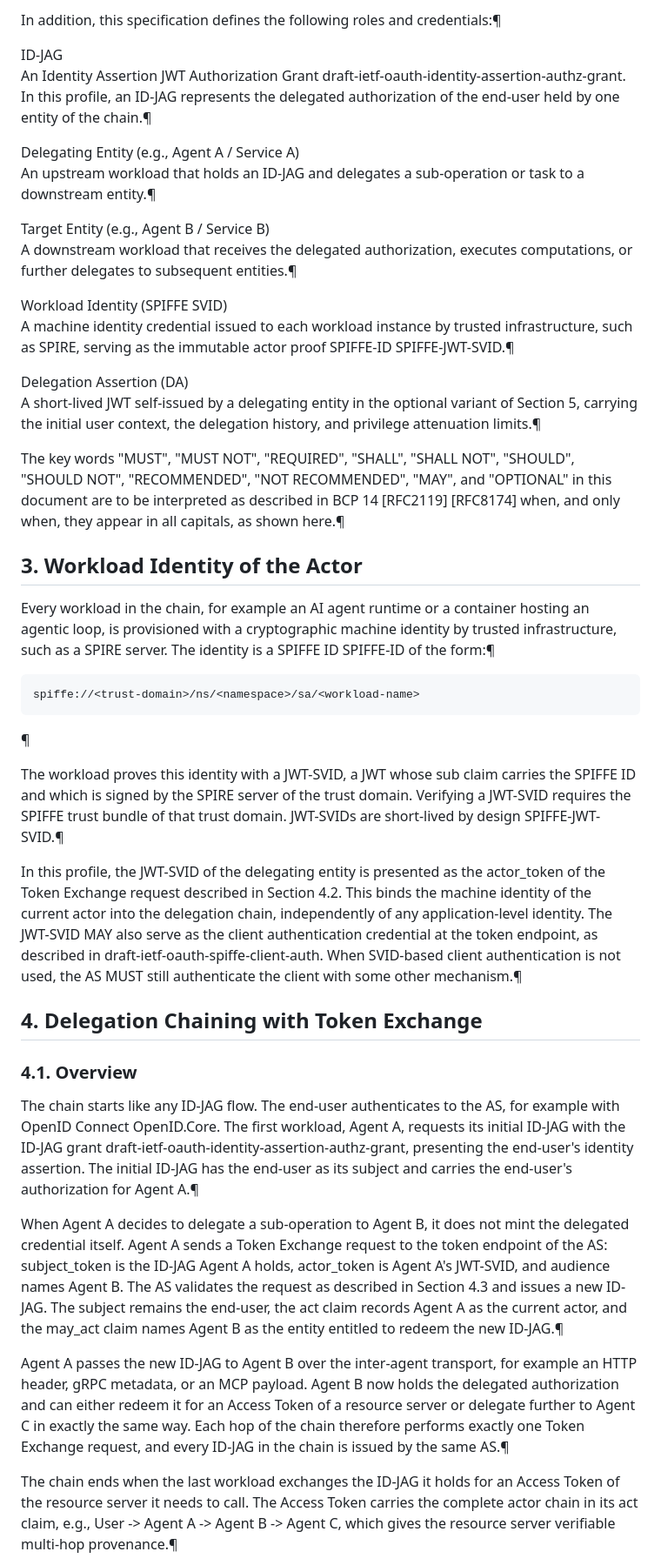
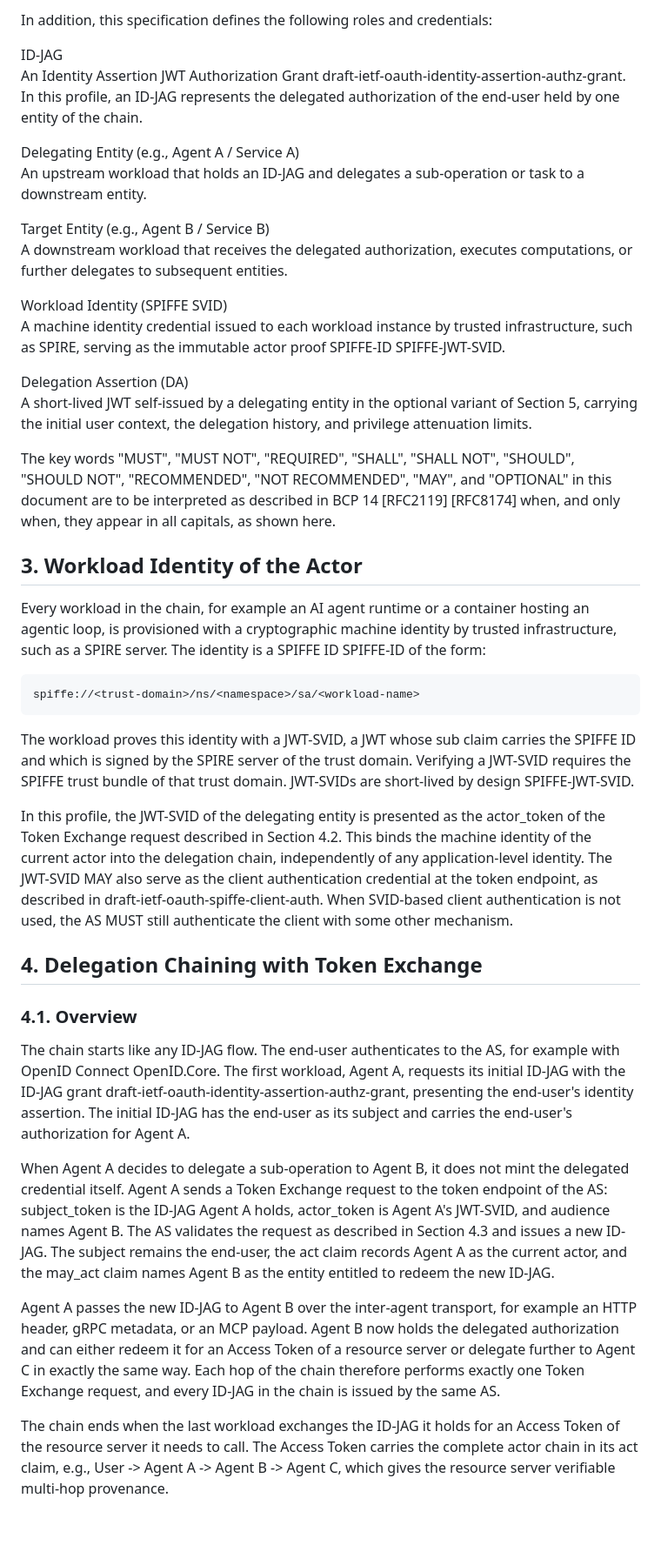
Before and after one commit to maxpassion/delegation-chaining-for-id-jag, a Markdown page: build/draft-liu-parecki-oauth-delegation-chaining-00.md, the part around one of its changes. Shown at 87% size. Rendered like a GitHub page; blank space fills up the shorter version.

```diff
--- a/build/draft-liu-parecki-oauth-delegation-chaining-00.md
+++ b/build/draft-liu-parecki-oauth-delegation-chaining-00.md
@@ -34,46 +34,44 @@ This specification uses the terms "authorization server" (AS), "client", "resour
 
-In addition, this specification defines the following roles and credentials:¶
+In addition, this specification defines the following roles and credentials:
 
 <span class="break"></span>
 
 ID-JAG
-An Identity Assertion JWT Authorization Grant draft-ietf-oauth-identity-assertion-authz-grant. In this profile, an ID-JAG represents the delegated authorization of the end-user held by one entity of the chain.¶
+An Identity Assertion JWT Authorization Grant draft-ietf-oauth-identity-assertion-authz-grant. In this profile, an ID-JAG represents the delegated authorization of the end-user held by one entity of the chain.
 
 Delegating Entity (e.g., Agent A / Service A)
-An upstream workload that holds an ID-JAG and delegates a sub-operation or task to a downstream entity.¶
+An upstream workload that holds an ID-JAG and delegates a sub-operation or task to a downstream entity.
 
 Target Entity (e.g., Agent B / Service B)
-A downstream workload that receives the delegated authorization, executes computations, or further delegates to subsequent entities.¶
+A downstream workload that receives the delegated authorization, executes computations, or further delegates to subsequent entities.
 
 Workload Identity (SPIFFE SVID)
-A machine identity credential issued to each workload instance by trusted infrastructure, such as SPIRE, serving as the immutable actor proof SPIFFE-ID SPIFFE-JWT-SVID.¶
+A machine identity credential issued to each workload instance by trusted infrastructure, such as SPIRE, serving as the immutable actor proof SPIFFE-ID SPIFFE-JWT-SVID.
 
 Delegation Assertion (DA)
-A short-lived JWT self-issued by a delegating entity in the optional variant of Section 5, carrying the initial user context, the delegation history, and privilege attenuation limits.¶
+A short-lived JWT self-issued by a delegating entity in the optional variant of Section 5, carrying the initial user context, the delegation history, and privilege attenuation limits.
 
-The key words "MUST", "MUST NOT", "REQUIRED", "SHALL", "SHALL NOT", "SHOULD", "SHOULD NOT", "RECOMMENDED", "NOT RECOMMENDED", "MAY", and "OPTIONAL" in this document are to be interpreted as described in BCP 14 \[RFC2119\] \[RFC8174\] when, and only when, they appear in all capitals, as shown here.¶
+The key words "MUST", "MUST NOT", "REQUIRED", "SHALL", "SHALL NOT", "SHOULD", "SHOULD NOT", "RECOMMENDED", "NOT RECOMMENDED", "MAY", and "OPTIONAL" in this document are to be interpreted as described in BCP 14 \[RFC2119\] \[RFC8174\] when, and only when, they appear in all capitals, as shown here.
 
 ## 3. Workload Identity of the Actor
 
-Every workload in the chain, for example an AI agent runtime or a container hosting an agentic loop, is provisioned with a cryptographic machine identity by trusted infrastructure, such as a SPIRE server. The identity is a SPIFFE ID SPIFFE-ID of the form:¶
+Every workload in the chain, for example an AI agent runtime or a container hosting an agentic loop, is provisioned with a cryptographic machine identity by trusted infrastructure, such as a SPIRE server. The identity is a SPIFFE ID SPIFFE-ID of the form:
 
     spiffe://<trust-domain>/ns/<namespace>/sa/<workload-name>
 
-¶
+The workload proves this identity with a JWT-SVID, a JWT whose sub claim carries the SPIFFE ID and which is signed by the SPIRE server of the trust domain. Verifying a JWT-SVID requires the SPIFFE trust bundle of that trust domain. JWT-SVIDs are short-lived by design SPIFFE-JWT-SVID.
 
-The workload proves this identity with a JWT-SVID, a JWT whose sub claim carries the SPIFFE ID and which is signed by the SPIRE server of the trust domain. Verifying a JWT-SVID requires the SPIFFE trust bundle of that trust domain. JWT-SVIDs are short-lived by design SPIFFE-JWT-SVID.¶
-
-In this profile, the JWT-SVID of the delegating entity is presented as the actor_token of the Token Exchange request described in Section 4.2. This binds the machine identity of the current actor into the delegation chain, independently of any application-level identity. The JWT-SVID MAY also serve as the client authentication credential at the token endpoint, as described in draft-ietf-oauth-spiffe-client-auth. When SVID-based client authentication is not used, the AS MUST still authenticate the client with some other mechanism.¶
+In this profile, the JWT-SVID of the delegating entity is presented as the actor_token of the Token Exchange request described in Section 4.2. This binds the machine identity of the current actor into the delegation chain, independently of any application-level identity. The JWT-SVID MAY also serve as the client authentication credential at the token endpoint, as described in draft-ietf-oauth-spiffe-client-auth. When SVID-based client authentication is not used, the AS MUST still authenticate the client with some other mechanism.
 
 ## 4. Delegation Chaining with Token Exchange
 
 ### 4.1. Overview
 
-The chain starts like any ID-JAG flow. The end-user authenticates to the AS, for example with OpenID Connect OpenID.Core. The first workload, Agent A, requests its initial ID-JAG with the ID-JAG grant draft-ietf-oauth-identity-assertion-authz-grant, presenting the end-user's identity assertion. The initial ID-JAG has the end-user as its subject and carries the end-user's authorization for Agent A.¶
+The chain starts like any ID-JAG flow. The end-user authenticates to the AS, for example with OpenID Connect OpenID.Core. The first workload, Agent A, requests its initial ID-JAG with the ID-JAG grant draft-ietf-oauth-identity-assertion-authz-grant, presenting the end-user's identity assertion. The initial ID-JAG has the end-user as its subject and carries the end-user's authorization for Agent A.
 
-When Agent A decides to delegate a sub-operation to Agent B, it does not mint the delegated credential itself. Agent A sends a Token Exchange request to the token endpoint of the AS: subject_token is the ID-JAG Agent A holds, actor_token is Agent A's JWT-SVID, and audience names Agent B. The AS validates the request as described in Section 4.3 and issues a new ID-JAG. The subject remains the end-user, the act claim records Agent A as the current actor, and the may_act claim names Agent B as the entity entitled to redeem the new ID-JAG.¶
+When Agent A decides to delegate a sub-operation to Agent B, it does not mint the delegated credential itself. Agent A sends a Token Exchange request to the token endpoint of the AS: subject_token is the ID-JAG Agent A holds, actor_token is Agent A's JWT-SVID, and audience names Agent B. The AS validates the request as described in Section 4.3 and issues a new ID-JAG. The subject remains the end-user, the act claim records Agent A as the current actor, and the may_act claim names Agent B as the entity entitled to redeem the new ID-JAG.
 
-Agent A passes the new ID-JAG to Agent B over the inter-agent transport, for example an HTTP header, gRPC metadata, or an MCP payload. Agent B now holds the delegated authorization and can either redeem it for an Access Token of a resource server or delegate further to Agent C in exactly the same way. Each hop of the chain therefore performs exactly one Token Exchange request, and every ID-JAG in the chain is issued by the same AS.¶
+Agent A passes the new ID-JAG to Agent B over the inter-agent transport, for example an HTTP header, gRPC metadata, or an MCP payload. Agent B now holds the delegated authorization and can either redeem it for an Access Token of a resource server or delegate further to Agent C in exactly the same way. Each hop of the chain therefore performs exactly one Token Exchange request, and every ID-JAG in the chain is issued by the same AS.
 
-The chain ends when the last workload exchanges the ID-JAG it holds for an Access Token of the resource server it needs to call. The Access Token carries the complete actor chain in its act claim, e.g., User -\> Agent A -\> Agent B -\> Agent C, which gives the resource server verifiable multi-hop provenance.¶
+The chain ends when the last workload exchanges the ID-JAG it holds for an Access Token of the resource server it needs to call. The Access Token carries the complete actor chain in its act claim, e.g., User -\> Agent A -\> Agent B -\> Agent C, which gives the resource server verifiable multi-hop provenance.
 
```
Also changed, not shown: other parts of build/draft-liu-parecki-oauth-delegation-chaining-00.md (+77 -89 lines).
